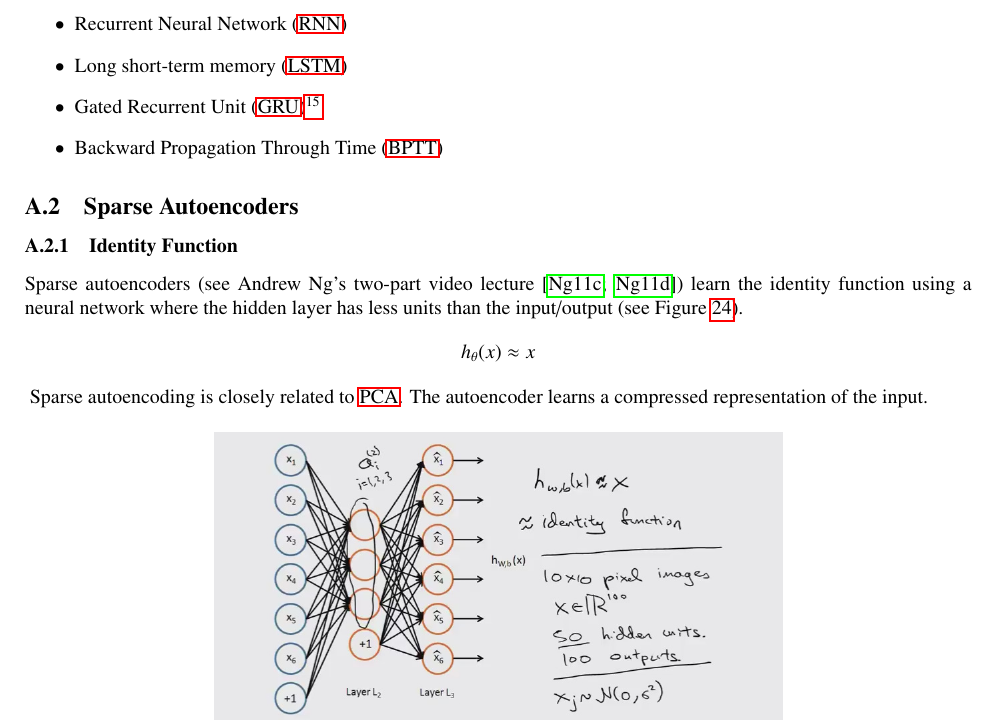
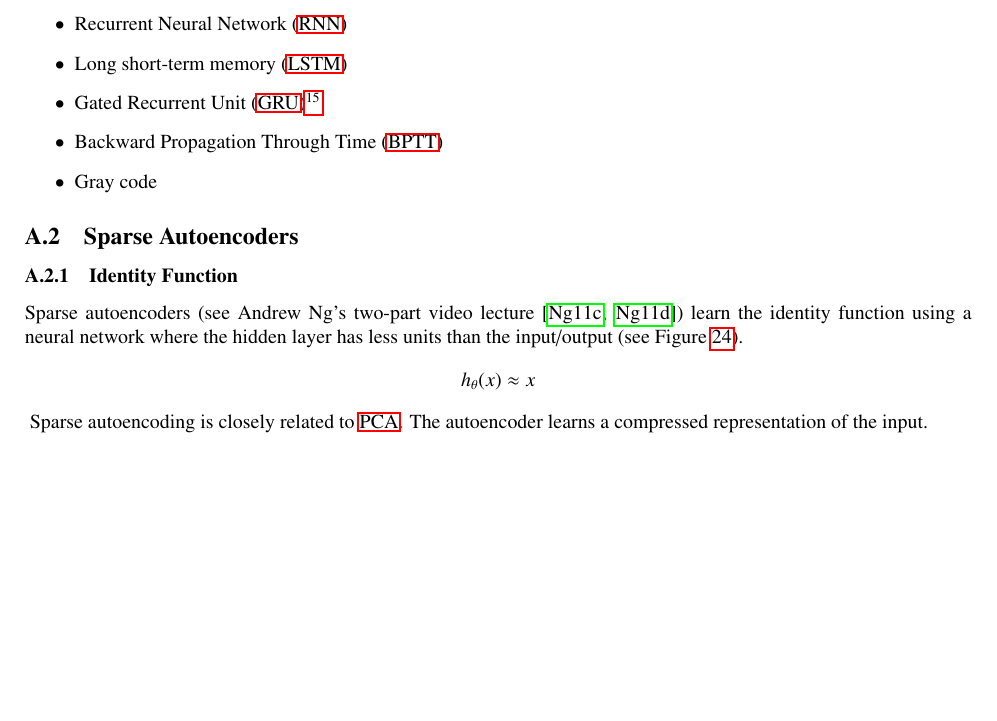
Before and after one commit to wedesoft/machine-learning-tutorial, a LaTeX document (machine-learning-tutorial.tex): part of page 34 of 40, cut so that both start at the same text, the shorter picture padded with empty space. Compiled offline with pdfLaTeX.

Commit message:
Gray code

```diff
--- a/machine-learning-tutorial.tex
+++ b/machine-learning-tutorial.tex
@@ -1720,6 +1720,7 @@ As a developer don't waste your time working on something which really is not go
   \item \ac{LSTM}
   \item \ac{GRU}\footnote{\url{http://colah.github.io/posts/2015-08-Understanding-LSTMs/}}
   \item \ac{BPTT}
+  \item Gray code
 \end{itemize}
 
 \subsection{Sparse Autoencoders}
```
Also changed, not shown: 1 other file.
